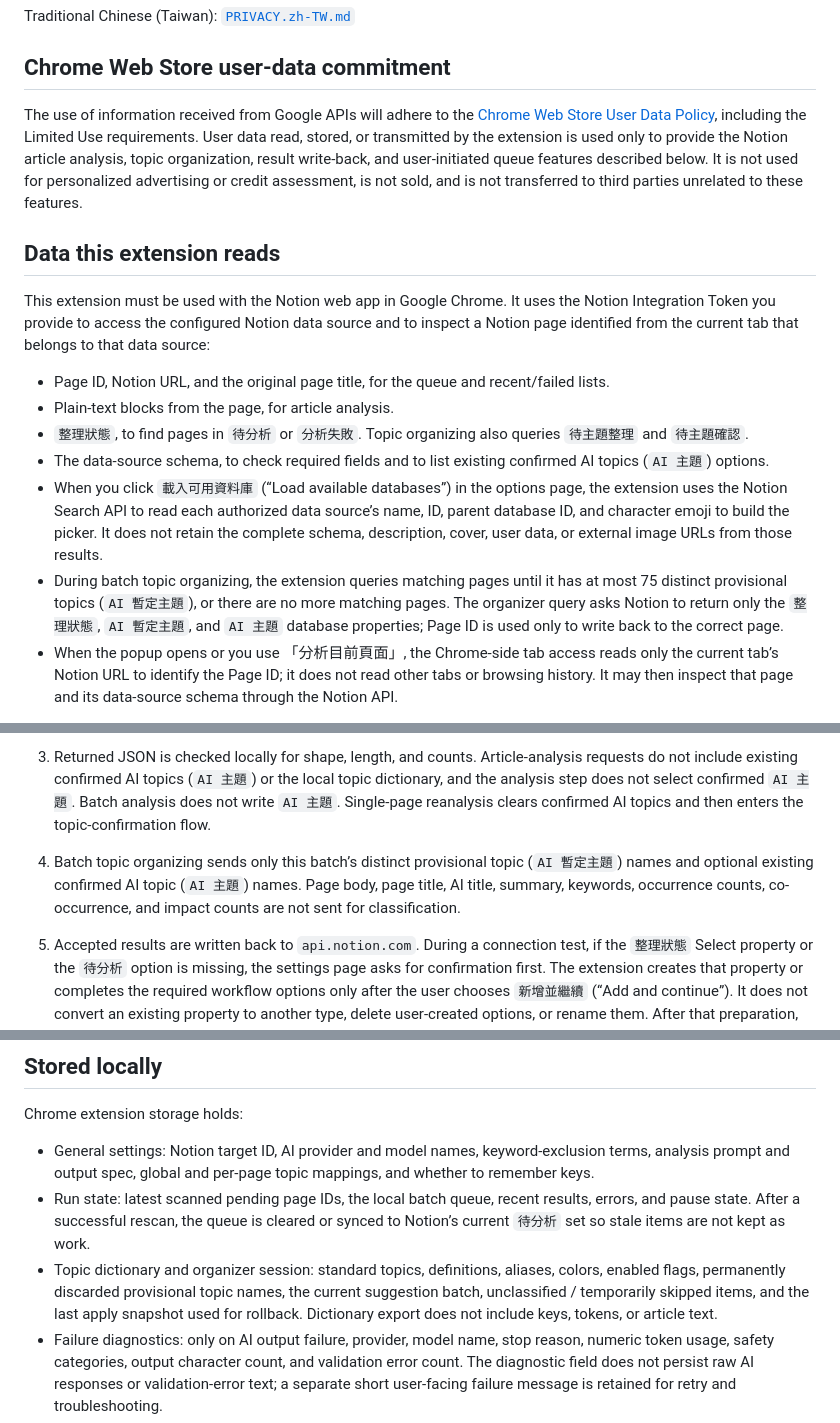
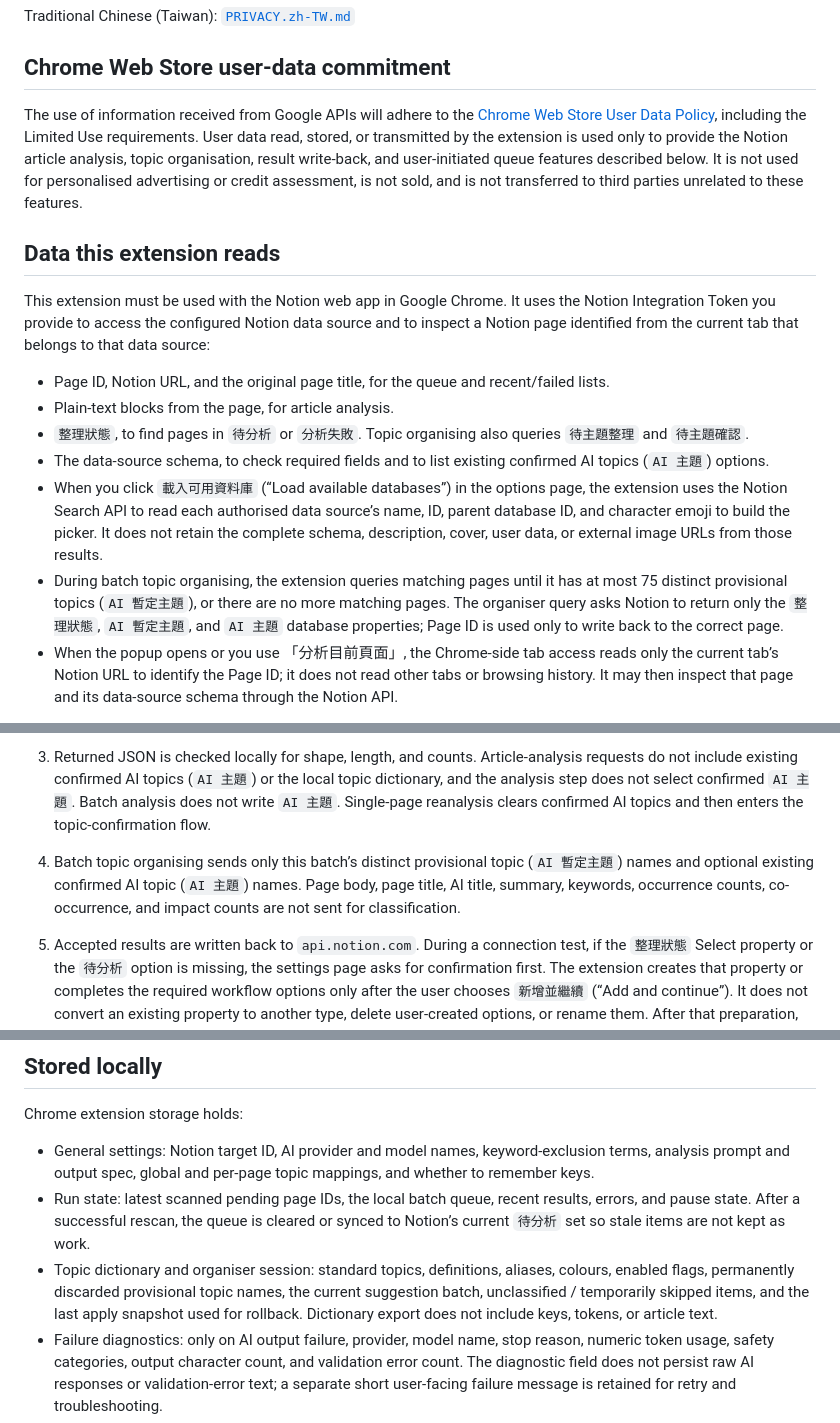
Before and after one commit to PHCY0614/Notion-AI-Analyzer, a Markdown page: PRIVACY.md, 3 parts joined by grey strips. Rendered like a GitHub page.

```diff
--- a/PRIVACY.md
+++ b/PRIVACY.md
@@ -10,7 +10,7 @@ Traditional Chinese (Taiwan): [`PRIVACY.zh-TW.md`](PRIVACY.zh-TW.md)
 
 ## Chrome Web Store user-data commitment
 
-The use of information received from Google APIs will adhere to the [Chrome Web Store User Data Policy](https://developer.chrome.com/docs/webstore/program-policies/user-data-faq), including the Limited Use requirements. User data read, stored, or transmitted by the extension is used only to provide the Notion article analysis, topic organization, result write-back, and user-initiated queue features described below. It is not used for personalized advertising or credit assessment, is not sold, and is not transferred to third parties unrelated to these features.
+The use of information received from Google APIs will adhere to the [Chrome Web Store User Data Policy](https://developer.chrome.com/docs/webstore/program-policies/user-data-faq), including the Limited Use requirements. User data read, stored, or transmitted by the extension is used only to provide the Notion article analysis, topic organisation, result write-back, and user-initiated queue features described below. It is not used for personalised advertising or credit assessment, is not sold, and is not transferred to third parties unrelated to these features.
 
 ## Data this extension reads
 
@@ -18,10 +18,10 @@ This extension must be used with the Notion web app in Google Chrome. It uses th
 
 - Page ID, Notion URL, and the original page title, for the queue and recent/failed lists.
 - Plain-text blocks from the page, for article analysis.
-- `整理狀態`, to find pages in `待分析` or `分析失敗`. Topic organizing also queries `待主題整理` and `待主題確認`.
+- `整理狀態`, to find pages in `待分析` or `分析失敗`. Topic organising also queries `待主題整理` and `待主題確認`.
 - The data-source schema, to check required fields and to list existing confirmed AI topics (`AI 主題`) options.
-- When you click `載入可用資料庫` (“Load available databases”) in the options page, the extension uses the Notion Search API to read each authorized data source’s name, ID, parent database ID, and character emoji to build the picker. It does not retain the complete schema, description, cover, user data, or external image URLs from those results.
-- During batch topic organizing, the extension queries matching pages until it has at most 75 distinct provisional topics (`AI 暫定主題`), or there are no more matching pages. The organizer query asks Notion to return only the `整理狀態`, `AI 暫定主題`, and `AI 主題` database properties; Page ID is used only to write back to the correct page.
+- When you click `載入可用資料庫` (“Load available databases”) in the options page, the extension uses the Notion Search API to read each authorised data source’s name, ID, parent database ID, and character emoji to build the picker. It does not retain the complete schema, description, cover, user data, or external image URLs from those results.
+- During batch topic organising, the extension queries matching pages until it has at most 75 distinct provisional topics (`AI 暫定主題`), or there are no more matching pages. The organiser query asks Notion to return only the `整理狀態`, `AI 暫定主題`, and `AI 主題` database properties; Page ID is used only to write back to the correct page.
 - When the popup opens or you use 「分析目前頁面」, the Chrome-side tab access reads only the current tab’s Notion URL to identify the Page ID; it does not read other tabs or browsing history. It may then inspect that page and its data-source schema through the Notion API.
 
 Images, video, audio, files, and PDFs are not used as analysis input and are not sent to the AI provider.
@@ -40,7 +40,7 @@ Chrome permissions are `storage`, `alarms`, and `activeTab`. Host permissions ar
 
    Providers you did not select do not receive the article. Listing models and testing the connection send the key to the currently selected provider. The Vertex test also sends the fixed string `連線測試` and does not include a Notion page.
 3. Returned JSON is checked locally for shape, length, and counts. Article-analysis requests do not include existing confirmed AI topics (`AI 主題`) or the local topic dictionary, and the analysis step does not select confirmed `AI 主題`. Batch analysis does not write `AI 主題`. Single-page reanalysis clears confirmed AI topics and then enters the topic-confirmation flow.
-4. Batch topic organizing sends only this batch’s distinct provisional topic (`AI 暫定主題`) names and optional existing confirmed AI topic (`AI 主題`) names. Page body, page title, AI title, summary, keywords, occurrence counts, co-occurrence, and impact counts are not sent for classification.
+4. Batch topic organising sends only this batch’s distinct provisional topic (`AI 暫定主題`) names and optional existing confirmed AI topic (`AI 主題`) names. Page body, page title, AI title, summary, keywords, occurrence counts, co-occurrence, and impact counts are not sent for classification.
 5. Accepted results are written back to `api.notion.com`. During a connection test, if the `整理狀態` Select property or the `待分析` option is missing, the settings page asks for confirmation first. The extension creates that property or completes the required workflow options only after the user chooses `新增並繼續` (“Add and continue”). It does not convert an existing property to another type, delete user-created options, or rename them. After that preparation, testing the connection, scanning, starting a queue, or opening the popup on a Notion page may PATCH other missing AI properties and remaining workflow options.
 
 The extension developer does not operate a separate intermediary server and the extension has no analytics or telemetry. Google AI Studio and Vertex AI handling depends on the project, plan, and Google’s current terms.
@@ -55,7 +55,7 @@ Chrome extension storage holds:
 
 - General settings: Notion target ID, AI provider and model names, keyword-exclusion terms, analysis prompt and output spec, global and per-page topic mappings, and whether to remember keys.
 - Run state: latest scanned pending page IDs, the local batch queue, recent results, errors, and pause state. After a successful rescan, the queue is cleared or synced to Notion’s current `待分析` set so stale items are not kept as work.
-- Topic dictionary and organizer session: standard topics, definitions, aliases, colors, enabled flags, permanently discarded provisional topic names, the current suggestion batch, unclassified / temporarily skipped items, and the last apply snapshot used for rollback. Dictionary export does not include keys, tokens, or article text.
+- Topic dictionary and organiser session: standard topics, definitions, aliases, colours, enabled flags, permanently discarded provisional topic names, the current suggestion batch, unclassified / temporarily skipped items, and the last apply snapshot used for rollback. Dictionary export does not include keys, tokens, or article text.
 - Failure diagnostics: only on AI output failure, provider, model name, stop reason, numeric token usage, safety categories, output character count, and validation error count. The diagnostic field does not persist raw AI responses or validation-error text; a separate short user-facing failure message is retained for retry and troubleshooting.
 - Keys: the Notion token and the two AI keys each have a separate “remember” option. They are kept in session storage by default; they are stored in local extension storage only if you explicitly choose to remember them.
 
```
Also changed, not shown: other parts of PRIVACY.md (+1 -1 lines), README.md (+17 -17 lines).
